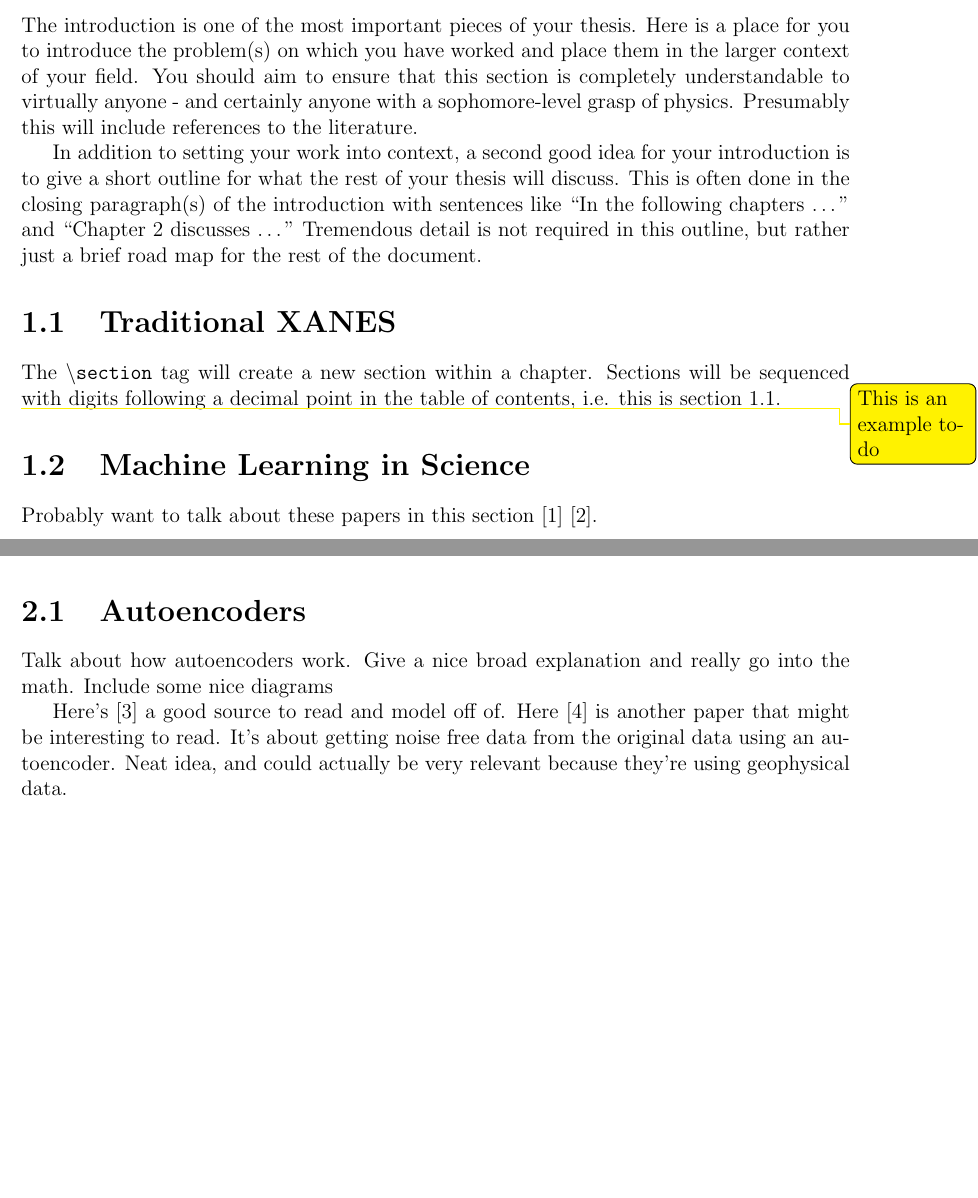
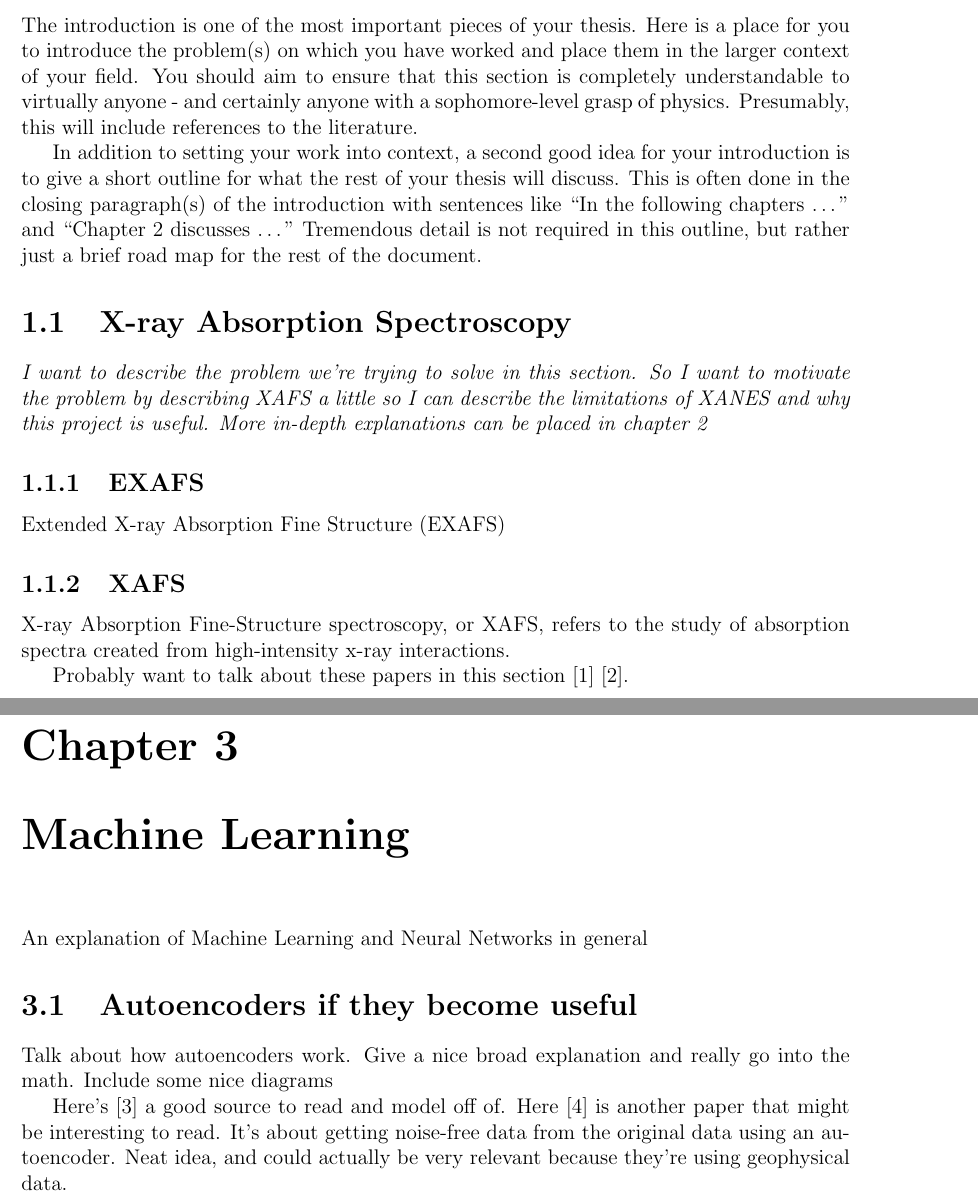
Before and after one commit to jthaller/BNL_Thesis, a LaTeX thesis (MainDraft.tex, which reads Chapters/Chapter1.tex, Chapters/Chapter2.tex, Chapters/Chapter3.tex): two parts of pages 7 and 8 of 11 before the commit and two parts of pages 7 and 9 of 11 after it, joined at a grey line, cut so that both start at the same text, the shorter picture padded with empty space. Compiled offline with pdfLaTeX.

Commit message:
migrate to vs code, re-struct outline

```diff
--- a/Chapters/Chapter1.tex
+++ b/Chapters/Chapter1.tex
@@ -1,16 +1,16 @@
 % Look!  A mock introduction
 
-The introduction is one of the most important pieces of your thesis.  Here is a place for you to introduce the problem(s) on which you have worked and place them in the larger context of your field.  You should aim to ensure that this section is completely understandable to virtually anyone - and certainly anyone with a sophomore-level grasp of physics.  Presumably this will include references to the literature.
+The introduction is one of the most important pieces of your thesis.  Here is a place for you to introduce the problem(s) on which you have worked and place them in the larger context of your field.  You should aim to ensure that this section is completely understandable to virtually anyone - and certainly anyone with a sophomore-level grasp of physics.  Presumably, this will include references to the literature.
 
 In addition to setting your work into context, a second good idea for your introduction is to give a short outline for what the rest of your thesis will discuss.  This is often done in the closing paragraph(s) of the introduction with sentences like ``In the following chapters \ldots " and ``Chapter 2 discusses \ldots"  Tremendous detail is not required in this outline, but rather just a brief road map for the rest of the document.
 
-\section{Traditional XANES}
+\section{X-ray Absorption Spectroscopy}
+\emph{I want to describe the problem we're trying to solve in this section. So I want to motivate the problem by describing XAFS a little so I can describe the limitations of XANES and why this project is useful. More in-depth explanations can be placed in chapter 2}
 
-The \texttt{\textbackslash section} tag will create a new section within a chapter.  Sections will be sequenced with digits following a decimal point in the table of contents, i.e. this is section 1.1.
+\subsection{EXAFS}
+Extended X-ray Absorption Fine Structure (EXAFS)
 
-\todo[color=yellow]{This is an example to-do}
-
-\section{Machine Learning in Science}
-
+\subsection{XAFS}
+X-ray Absorption Fine-Structure spectroscopy, or XAFS, refers to the study of absorption spectra created from high-intensity x-ray interactions.
 
 Probably want to talk about these papers in this section \cite{timoshenko2018neural} \cite{Timoshenko2017}.
--- a/Chapters/Chapter2.tex
+++ b/Chapters/Chapter2.tex
@@ -1,2 +1,2 @@
-% Another mock chapter
+% Chapter 2: XAFS Simulations
 
@@ -4,7 +4,2 @@ Here is a second mock chapter.  As far as the \LaTeX ~is concerned, it is in no
 
-In fact, you will probably write perhaps three to six chapters for your thesis depending on how your work is most effectively organized.  Most theses will contain an introduction, at least one `body' chapter, and some sort of conclusions/future directions chapter.  Most theses will also include an appendix or two \ldots
-
-\section{Autoencoders}
-Talk about how autoencoders work. Give a nice broad explanation and really go into the math. Include some nice diagrams
-
-Here's \cite{ng2011sparse} a good source to read and model off of. Here \cite{Bhowick2019} is another paper that might be interesting to read. It's about getting noise free data from the original data using an autoencoder. Neat idea, and could actually be very relevant because they're using geophysical data.
+In fact, you will probably write perhaps three to six chapters for your thesis, depending on how your work is most effectively organized.  Most theses will contain an introduction, at least one `body' chapter, and some sort of conclusions/future directions chapter.  Most theses will also include an appendix or two \ldots
--- a/Chapters/Chapter3.tex
+++ b/Chapters/Chapter3.tex
@@ -1,2 +1,7 @@
 %Chapter 3
-I think results and discussion of results should go here
+An explanation of Machine Learning and Neural Networks in general
+
+\section{Autoencoders if they become useful}
+Talk about how autoencoders work. Give a nice broad explanation and really go into the math. Include some nice diagrams
+
+Here's \cite{ng2011sparse} a good source to read and model off of. Here \cite{Bhowick2019} is another paper that might be interesting to read. It's about getting noise-free data from the original data using an autoencoder. Neat idea, and could actually be very relevant because they're using geophysical data.
--- a/MainDraft.tex
+++ b/MainDraft.tex
@@ -113,2 +113,3 @@ Brookhaven, New York\\
 \input{Chapters/Chapter2}
 
+\chapter{Machine Learning}
```
Also changed, not shown: MainDraft.bbl, MainDraft.pdf, Chapters/Chapter2.tex (2 more changed lines), MainDraft.tex (3 more changed lines), 9 other files.
